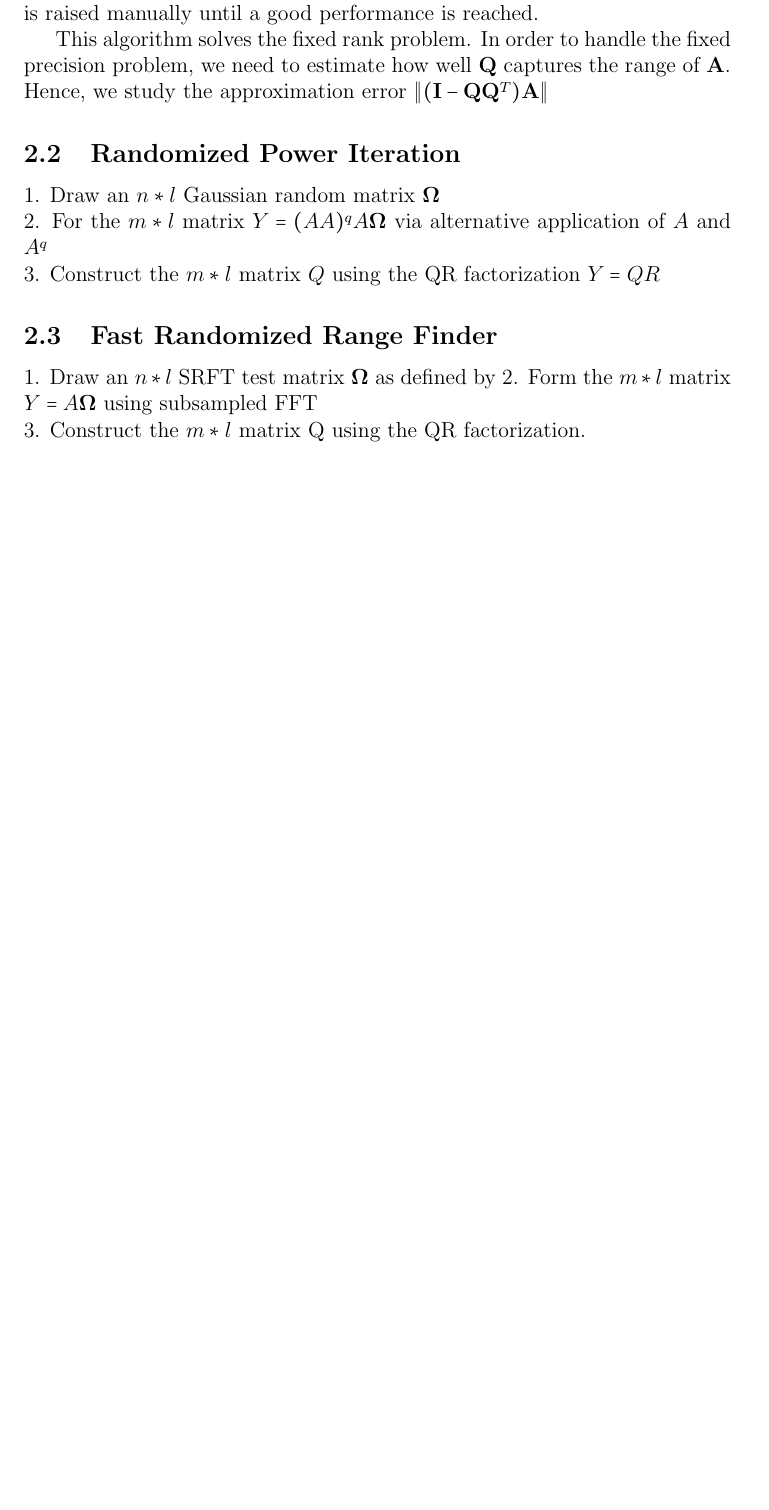
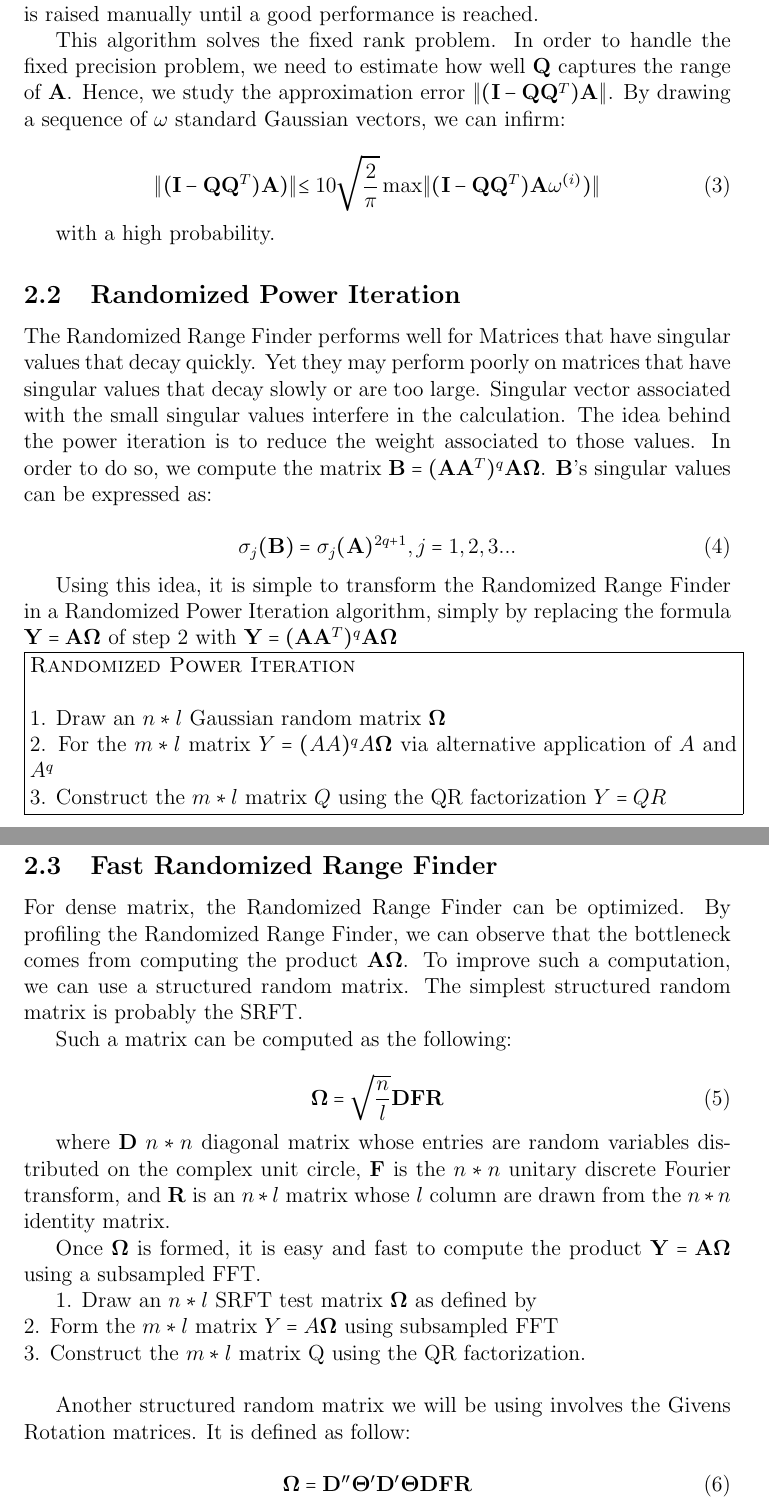
Before and after one commit to NelleV/COPRE, a LaTeX paper (docs/rapports/Varoquaux_randomized_decomposition.tex): part of page 5 of 7 before the commit and two parts of pages 5 and 6 of 8 after it, the two joined at a grey line, cut so that both start at the same text, the shorter picture padded with empty space. Compiled offline with pdfLaTeX.

Commit message:
Continue...

```diff
--- a/docs/rapports/Varoquaux_randomized_decomposition.tex
+++ b/docs/rapports/Varoquaux_randomized_decomposition.tex
@@ -169,9 +169,41 @@ raised manually until a good performance is reached.
 This algorithm solves the fixed rank problem. In order to handle the fixed
 precision problem, we need to estimate how well $\bold{Q}$ captures the range
 of $\bold{A}$. Hence, we study the approximation error
-$\lVert (\bold{I} - \bold{Q} \bold{Q}^T) \bold{A} \lVert$
+$\lVert (\bold{I} - \bold{Q} \bold{Q}^T) \bold{A} \lVert$. By drawing a
+sequence of $\bold{\omega}$ standard Gaussian vectors, we can infirm:
+
+\begin{equation}
+\label{rrf-error}
+\lVert (\bold{I} - \bold{Q}\bold{Q}^T) \bold{A})  \lVert \leq 10
+\sqrt{\frac{2}{\pi}}
+\max \lVert(\bold{I} - \bold{Q}\bold{Q}^T) \bold{A} \bold{\omega}^{(i)})  \lVert
+\end{equation}
+
+with a high probability.
 
 \subsection{Randomized Power Iteration}
+
+The Randomized Range Finder performs well for Matrices that have singular
+values that decay quickly. Yet they may perform poorly on matrices that have
+singular values that decay slowly or are too large. Singular vector associated
+with the small singular values interfere in the calculation. The idea behind
+the power iteration is to reduce the weight associated to those values. In
+order to do so, we compute the matrix
+$\bold{B} = (\bold{A}\bold{A}^T)^q\bold{A} \bold{\Omega}$. $\bold{B}$'s singular
+values can be expressed as:
+
+\begin{equation}
+\label{rps-svd}
+\sigma_j(\bold{B}) = \sigma_j(\bold{A})^{2q+1}, j=1, 2, 3...
+\end{equation}
+
+Using this idea, it is simple to transform the Randomized Range Finder in a
+Randomized Power Iteration algorithm, simply by replacing the formula
+$\bold{Y} = \bold{A} \bold{\Omega}$ of step 2 with
+$\bold{Y} = (\bold{A}\bold{A}^T)^q\bold{A}  \bold{\Omega}$
+
+\noindent\fbox{\parbox{\linewidth  \fboxrule  \fboxsep}{
+\textsc{Randomized Power Iteration} \\
 
 1. Draw an $n * l$ Gaussian random matrix $\bold{\Omega}$ \\
 2. For the $m * l$ matrix $Y = (AA)^qA\bold{\Omega}$ via alternative application of
@@ -181,6 +217,36 @@ $A$ and $A^q$ \\
 
 \subsection{Fast Randomized Range Finder}
 
-1. Draw an $n * l$ SRFT test matrix $\bold{\Omega}$ as defined by % FIXME \\
+For dense matrix, the Randomized Range Finder can be optimized. By profiling
+the Randomized Range Finder, we can observe that the bottleneck comes from
+computing the product $\bold{A} \bold{\Omega}$. To improve such a computation,
+we can use a structured random matrix. The simplest structured random matrix
+is probably the SRFT.
+
+Such a matrix can be computed as the following:
+
+\begin{equation}
+\label{srft}
+\bold{\Omega} = \sqrt{\frac{n}{l}}\bold{DFR}
+\end{equation}
+
+where $\bold{D}$ $n*n$ diagonal matrix whose entries are random variables
+distributed on the complex unit circle, $\bold{F}$ is the $n*n$ unitary
+discrete Fourier transform, and $\bold{R}$ is an $n*l$ matrix whose $l$ column
+are drawn from the $n*n$ identity matrix.
+
+Once $\bold{\Omega}$ is formed, it is easy and fast to compute the product
+$\bold{Y} = \bold{A\Omega}$ using a subsampled FFT.
+
+1. Draw an $n * l$ SRFT test matrix $\bold{\Omega}$ as defined by \\
 2. Form the $m * l$ matrix $Y = A \bold{\Omega}$ using subsampled FFT \\
 3. Construct the $m *l$ matrix Q using the QR factorization. \\
+
+Another structured random matrix we will be using involves the Givens Rotation
+matrices. It is defined as follow:
+
+\begin{equation}
+\label{gsrft}
+\bold{\Omega} = \bold{D}''\bold{\Theta}' \bold{D}' \bold{\Theta} \bold{D}
+\bold{F} \bold{R}
+\end{equation}
```
Also changed, not shown: docs/rapports/Varoquaux_randomized_decomposition.tex (14 more changed lines).
